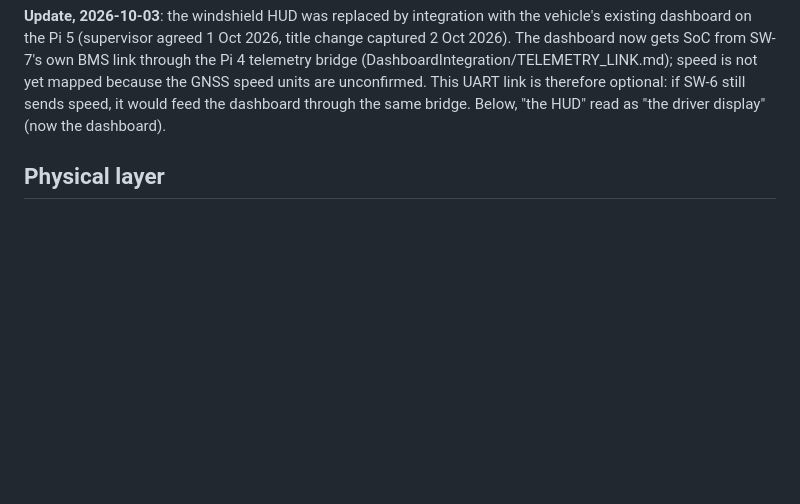
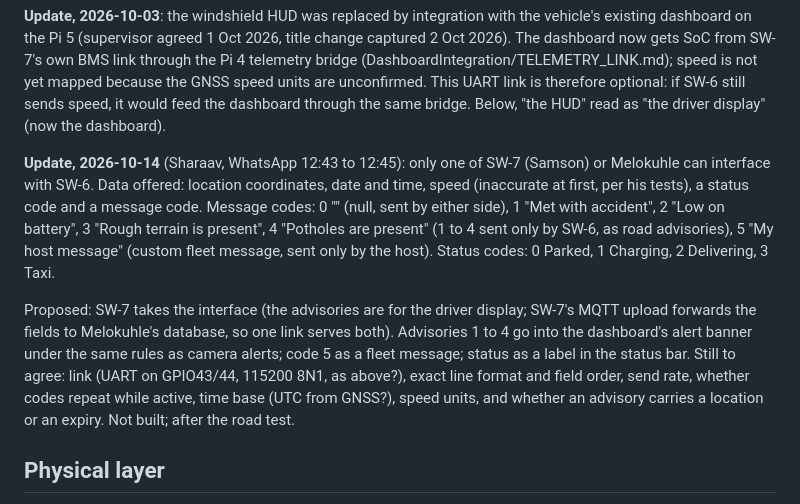
Before and after one commit to 0geder/Tukzie-HPEC-HUD, a Markdown page: Planning/sharaav-interface-definition.md, the part around the change. Drawn GitHub-style; blank space fills up the shorter version.

Commit message:
SW-6 interface: Sharaav's message and status codes (14 Oct), proposal that SW-7 takes the link, open questions

```diff
--- a/Planning/sharaav-interface-definition.md
+++ b/Planning/sharaav-interface-definition.md
@@ -24,6 +24,20 @@ from SW-7's own BMS link through the Pi 4 telemetry bridge
 the GNSS speed units are unconfirmed. This UART link is therefore optional:
 if SW-6 still sends speed, it would feed the dashboard through the same
 bridge. Below, "the HUD" read as "the driver display" (now the dashboard).
+
+**Update, 2026-10-14** (Sharaav, WhatsApp 12:43 to 12:45): only one of SW-7 (Samson) or Melokuhle can interface
+with SW-6. Data offered: location coordinates, date and time, speed (inaccurate at first, per his tests), a status
+code and a message code. Message codes: 0 "" (null, sent by either side), 1 "Met with accident", 2 "Low on battery",
+3 "Rough terrain is present", 4 "Potholes are present" (1 to 4 sent only by SW-6, as road advisories),
+5 "My host message" (custom fleet message, sent only by the host). Status codes: 0 Parked, 1 Charging,
+2 Delivering, 3 Taxi.
+
+Proposed: SW-7 takes the interface (the advisories are for the driver display; SW-7's MQTT upload forwards the
+fields to Melokuhle's database, so one link serves both). Advisories 1 to 4 go into the dashboard's alert banner
+under the same rules as camera alerts; code 5 as a fleet message; status as a label in the status bar.
+Still to agree: link (UART on GPIO43/44, 115200 8N1, as above?), exact line format and field order, send rate,
+whether codes repeat while active, time base (UTC from GNSS?), speed units, and whether an advisory carries a
+location or an expiry. Not built; after the road test.
 
 ## Physical layer
 
```
